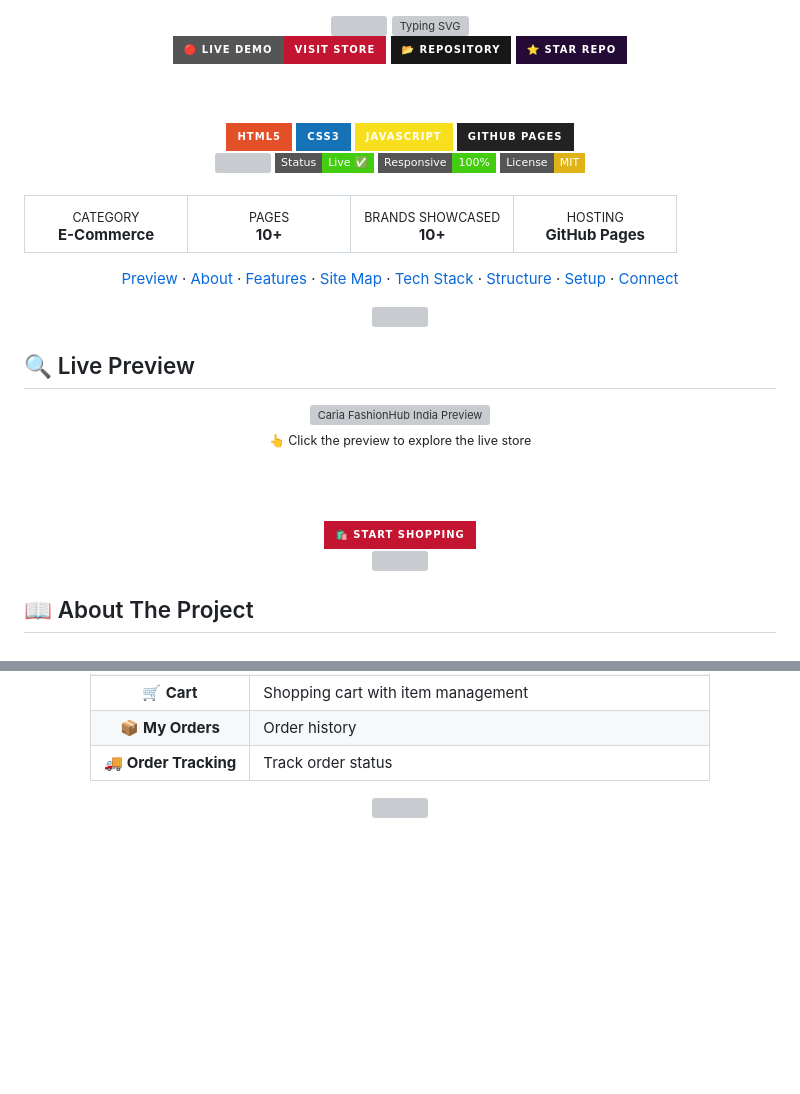
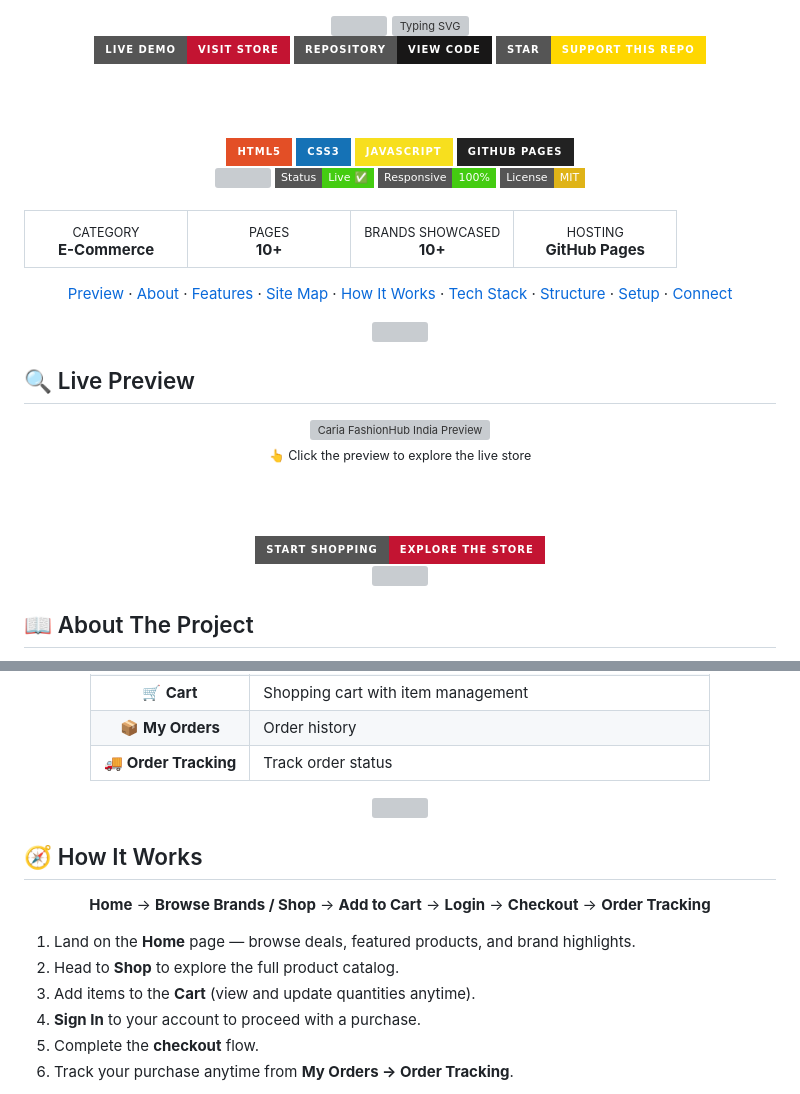
Before and after one commit to shahrishabh1513-jsk/Caria, a Markdown page: README.md, 2 parts joined by grey strips. Rendered like a GitHub page; badges without logos; blank space fills up the shorter version; grey boxes are pictures that could not be loaded.

```diff
--- a/README.md
+++ b/README.md
@@ -3,10 +3,12 @@
 <img src="https://capsule-render.vercel.app/api?type=waving&color=0:C31432,100:240B36&height=200&section=header&text=Caria%20%7C%20FashionHub%20India&fontSize=34&fontColor=ffffff&animation=fadeIn&fontAlignY=42&desc=Trendy%20Fashion%2C%20Delivered%20✨&descAlignY=65&descSize=17"/>
 
 <img src="https://readme-typing-svg.demolab.com?font=Fira+Code&weight=600&size=21&pause=1200&color=C31432&center=true&vCenter=true&width=700&lines=A+Full-Featured+Fashion+E-Commerce+Website;Shop+%7C+Cart+%7C+Wishlist+%7C+Order+Tracking;Built+with+HTML%2C+CSS+%26+JavaScript;Responsive.+Modern.+Ready+to+Shop." alt="Typing SVG" />
+
 <br/>
-<a href="https://shahrishabh1513-jsk.github.io/Caria/"><img src="https://img.shields.io/badge/🔴_LIVE_DEMO-Visit_Store-C31432?style=for-the-badge&logoColor=white"/></a>
-<a href="https://github.com/shahrishabh1513-jsk/Caria"><img src="https://img.shields.io/badge/📂_REPOSITORY-181717?style=for-the-badge&logo=github&logoColor=white"/></a>
-<a href="https://github.com/shahrishabh1513-jsk/Caria/stargazers"><img src="https://img.shields.io/badge/⭐_STAR_REPO-240B36?style=for-the-badge&logoColor=white"/></a>
+
+<a href="https://shahrishabh1513-jsk.github.io/Caria/"><img src="https://img.shields.io/badge/LIVE_DEMO-Visit_Store-C31432?style=for-the-badge&logo=googlechrome&logoColor=white"/></a>
+<a href="https://github.com/shahrishabh1513-jsk/Caria"><img src="https://img.shields.io/badge/REPOSITORY-View_Code-181717?style=for-the-badge&logo=github&logoColor=white"/></a>
+<a href="https://github.com/shahrishabh1513-jsk/Caria/stargazers"><img src="https://img.shields.io/badge/STAR-Support_This_Repo-FFD700?style=for-the-badge&logo=github&logoColor=black"/></a>
 
 <br/><br/>
 
@@ -37,7 +39,7 @@
 
 <div align="center">
 
-[Preview](#-live-preview) · [About](#-about-the-project) · [Features](#-key-features) · [Site Map](#-site-map) · [Tech Stack](#️-tech-stack) · [Structure](#-folder-structure) · [Setup](#-getting-started) · [Connect](#-connect)
+[Preview](#-live-preview) · [About](#-about-the-project) · [Features](#-key-features) · [Site Map](#-site-map) · [How It Works](#-how-it-works) · [Tech Stack](#️-tech-stack) · [Structure](#-folder-structure) · [Setup](#-getting-started) · [Connect](#-connect)
 
 </div>
 
@@ -56,7 +58,7 @@
 <br/><br/>
 
 <a href="https://shahrishabh1513-jsk.github.io/Caria/" target="_blank">
-  <img src="https://img.shields.io/badge/🛍️_Start_Shopping-C31432?style=for-the-badge&logoColor=white"/>
+  <img src="https://img.shields.io/badge/START_SHOPPING-Explore_The_Store-C31432?style=for-the-badge&logo=shopify&logoColor=white"/>
 </a>
 
 </div>
@@ -150,3 +152,19 @@ This project was built to practice real-world **front-end e-commerce architectur
 </div>
 
 <div align="center"><img src="https://capsule-render.vercel.app/api?type=rect&color=0:C31432,100:240B36&height=3&section=header"/></div>
+
+## 🧭 How It Works
+
+<div align="center">
+
+**Home** → **Browse Brands / Shop** → **Add to Cart** → **Login** → **Checkout** → **Order Tracking**
+
+</div>
+
+1. Land on the **Home** page — browse deals, featured products, and brand highlights.
+2. Head to **Shop** to explore the full product catalog.
+3. Add items to the **Cart** (view and update quantities anytime).
+4. **Sign In** to your account to proceed with a purchase.
+5. Complete the **checkout** flow.
+6. Track your purchase anytime from **My Orders → Order Tracking**.
+
```
Also changed, not shown: other parts of README.md (+2 -1 lines).
